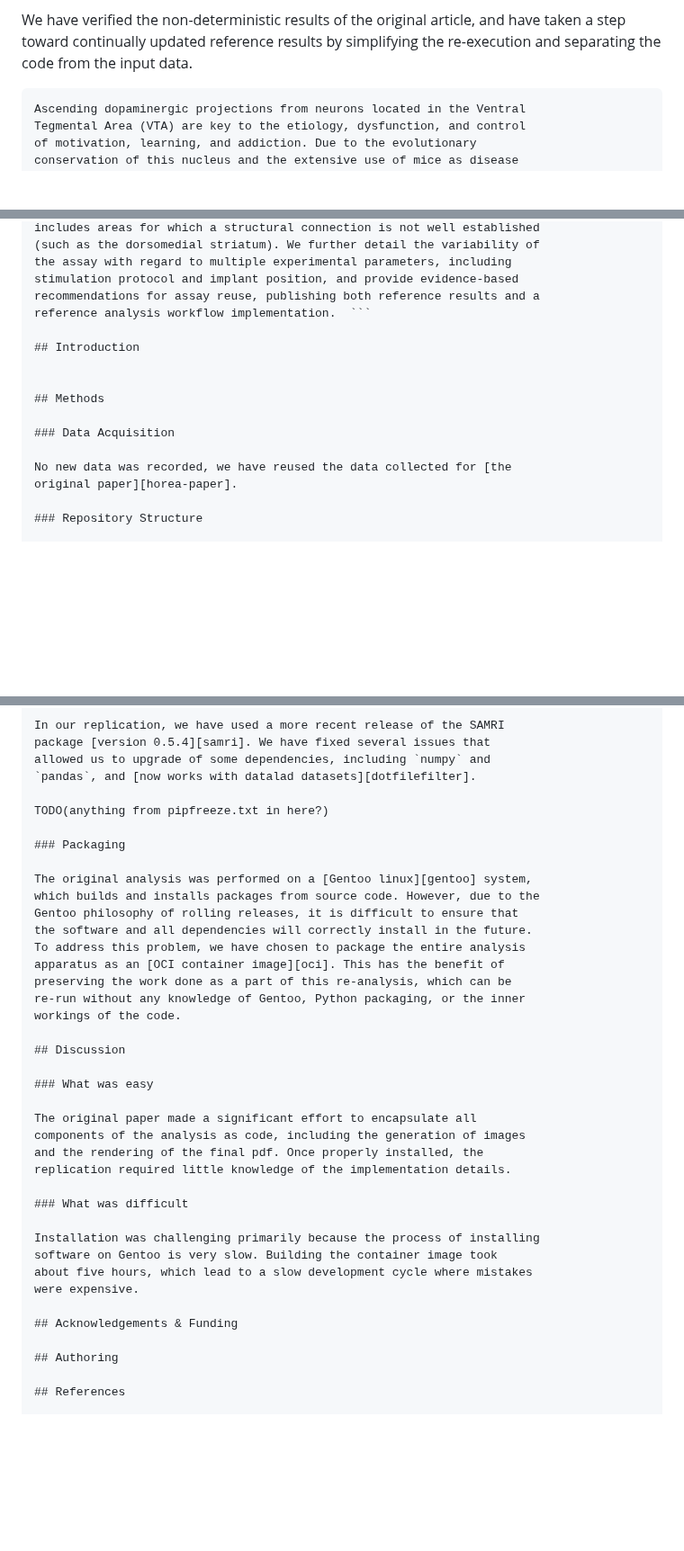
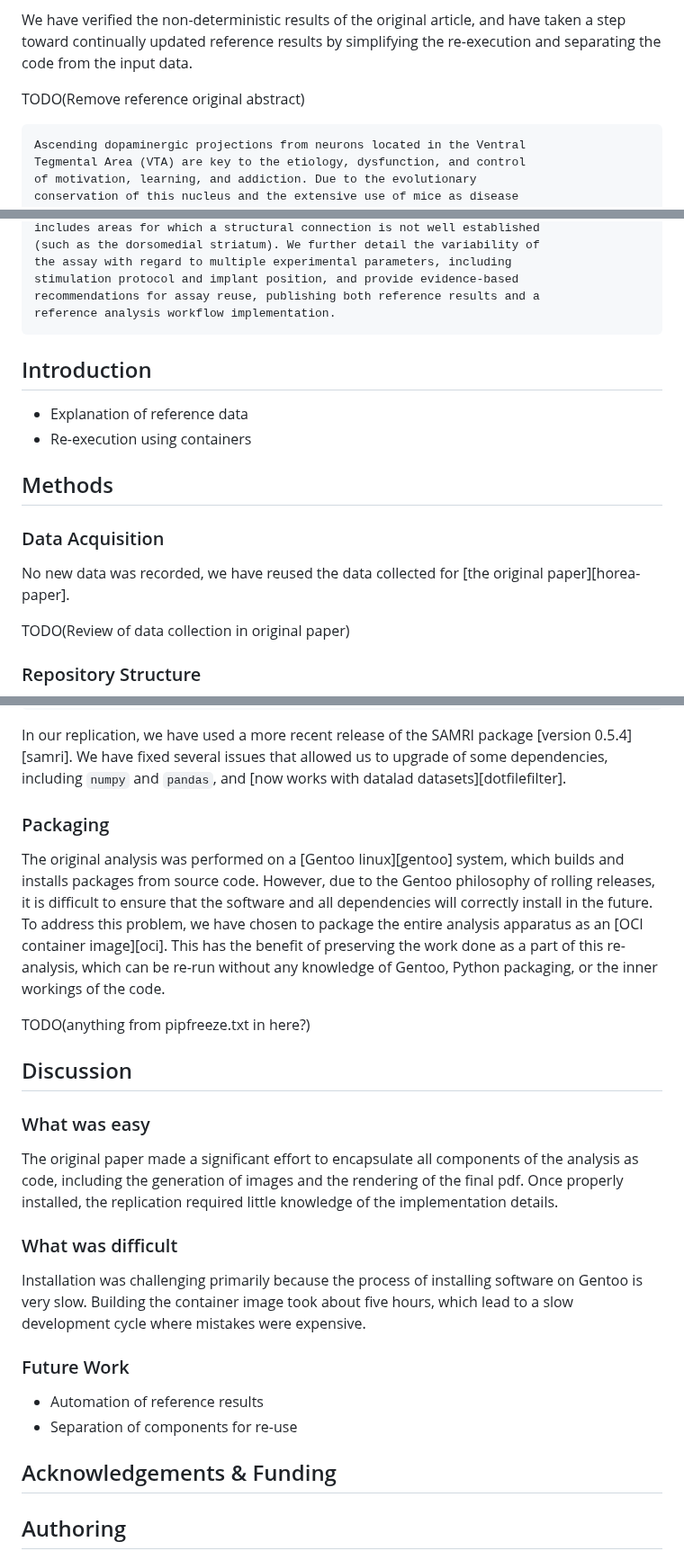
Before and after one commit to con/opfvta-reexecution, a Markdown page: paper/drafts/rough.md, 3 parts joined by grey strips. Shown at 90% size. Rendered like a GitHub page; blank space fills up the shorter version.

Commit message:
add todos

````diff
--- a/paper/drafts/rough.md
+++ b/paper/drafts/rough.md
@@ -25,6 +25,8 @@ and have taken a step toward continually updated reference results by
 simplifying the re-execution and separating the code from the input
 data.
 
+
+TODO(Remove reference original abstract)
 ```
 Ascending dopaminergic projections from neurons located in the Ventral
 Tegmental Area (VTA) are key to the etiology, dysfunction, and control
@@ -48,9 +50,13 @@ includes areas for which a structural connection is not well established
 the assay with regard to multiple experimental parameters, including
 stimulation protocol and implant position, and provide evidence-based
 recommendations for assay reuse, publishing both reference results and a
-reference analysis workflow implementation.  ```
+reference analysis workflow implementation.
+```
 
 ## Introduction
+
+- Explanation of reference data
+- Re-execution using containers
 
 
 ## Methods
@@ -59,6 +65,8 @@
 
 No new data was recorded, we have reused the data collected for [the
 original paper][horea-paper].
+
+TODO(Review of data collection in original paper)
 
 ### Repository Structure
 
@@ -103,7 +112,6 @@ package [version 0.5.4][samri]. We have fixed several issues that
 allowed us to upgrade of some dependencies, including `numpy` and
 `pandas`, and [now works with datalad datasets][dotfilefilter].
 
-TODO(anything from pipfreeze.txt in here?)
 
 ### Packaging
 
@@ -116,6 +124,8 @@ apparatus as an [OCI container image][oci]. This has the benefit of
 preserving the work done as a part of this re-analysis, which can be
 re-run without any knowledge of Gentoo, Python packaging, or the inner
 workings of the code.
+
+TODO(anything from pipfreeze.txt in here?)
 
 ## Discussion
 
@@ -133,6 +143,11 @@ software on Gentoo is very slow. Building the container image took
 about five hours, which lead to a slow development cycle where mistakes
 were expensive.
 
+### Future Work
+
+- Automation of reference results
+- Separation of components for re-use
+
 ## Acknowledgements & Funding
 
 ## Authoring
````
Also changed, not shown: other parts of paper/drafts/rough.md (+1 -0 lines).
